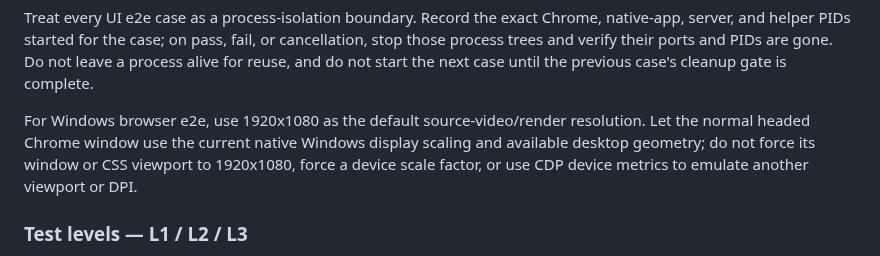
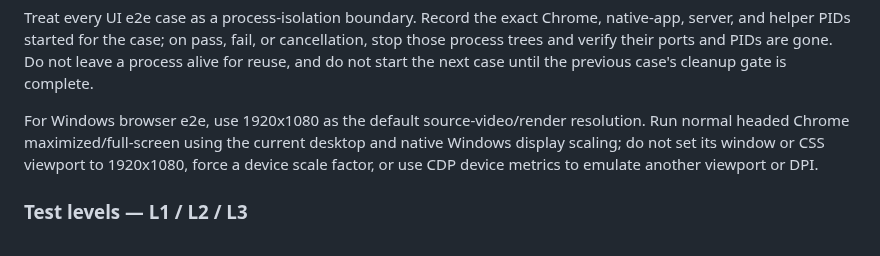
Before and after one commit to xiaoyxue/trd, a Markdown page: AGENTS.md, the part around the change. GitHub-like rendering.

Commit message:
docs: maximize GPT browser e2e windows
Co-authored-by: Copilot <223556219+Copilot@users.noreply.github.com>

Copilot-Session: a29a2899-7bb7-4d41-9302-d66ef3c4973f

```diff
--- a/AGENTS.md
+++ b/AGENTS.md
@@ -127,10 +127,10 @@ gone. Do not leave a process alive for reuse, and do not start the next case
 until the previous case's cleanup gate is complete.
 
 For Windows browser e2e, use 1920x1080 as the default source-video/render
-resolution. Let the normal headed Chrome window use the current native Windows
-display scaling and available desktop geometry; do not force its window or CSS
-viewport to 1920x1080, force a device scale factor, or use CDP device metrics to
-emulate another viewport or DPI.
+resolution. Run normal headed Chrome maximized/full-screen using the current
+desktop and native Windows display scaling; do not set its window or CSS viewport
+to 1920x1080, force a device scale factor, or use CDP device metrics to emulate
+another viewport or DPI.
 
 ### Test levels — L1 / L2 / L3
 
```
